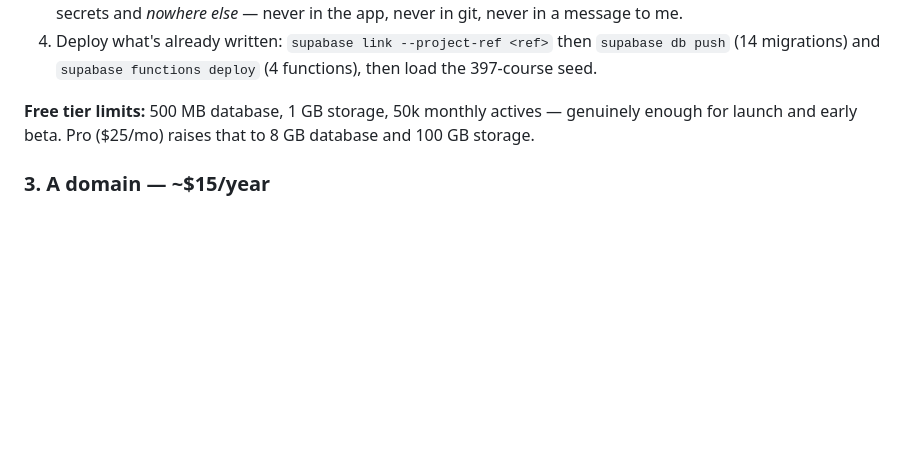
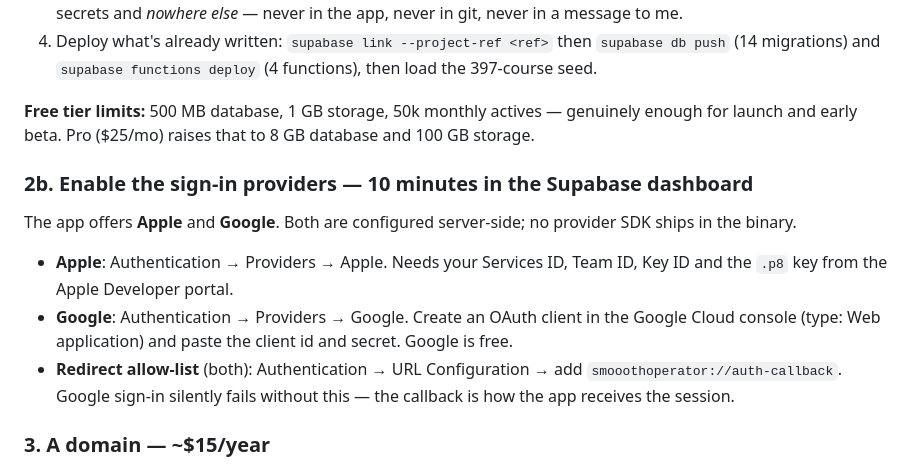
Before and after one commit to iodex99/smoooothoperator, a Markdown page: docs/OPERATIONS.md, the part around the change. GitHub-like rendering; blank space fills up the shorter version.

Commit message:
docs: Google/Apple provider setup and webhook activation steps
Co-Authored-By: Claude Fable 5 <noreply@anthropic.com>

```diff
--- a/docs/OPERATIONS.md
+++ b/docs/OPERATIONS.md
@@ -67,6 +67,19 @@ Once enrolled, in the Apple Developer portal:
 4. Deploy what's already written: `supabase link --project-ref <ref>` then `supabase db push` (14 migrations) and `supabase functions deploy` (4 functions), then load the 397-course seed.
 
 **Free tier limits:** 500 MB database, 1 GB storage, 50k monthly actives — genuinely enough for launch and early beta. Pro ($25/mo) raises that to 8 GB database and 100 GB storage.
+
+### 2b. Enable the sign-in providers — **10 minutes in the Supabase dashboard**
+The app offers **Apple** and **Google**. Both are configured server-side; no
+provider SDK ships in the binary.
+
+- **Apple**: Authentication → Providers → Apple. Needs your Services ID, Team
+  ID, Key ID and the `.p8` key from the Apple Developer portal.
+- **Google**: Authentication → Providers → Google. Create an OAuth client in
+  the Google Cloud console (type: Web application) and paste the client id
+  and secret. Google is free.
+- **Redirect allow-list** (both): Authentication → URL Configuration → add
+  `smooothoperator://auth-callback`. Google sign-in silently fails without
+  this — the callback is how the app receives the session.
 
 ### 3. A domain — **~$15/year**
 `smooooth.app` (or whatever you choose) needs to serve four things, all of
```
